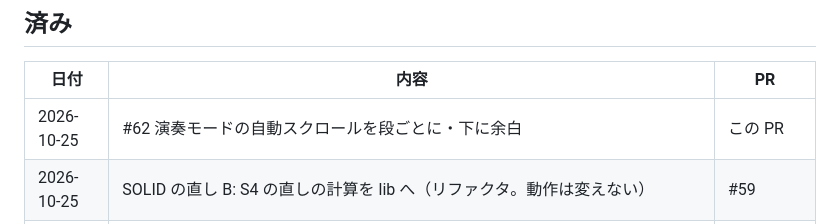
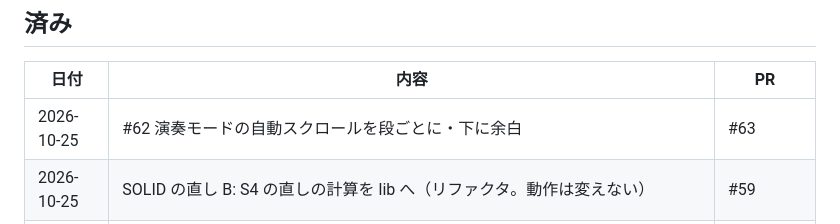
Before and after one commit to MrKKKKK/band-sheets, a Markdown page: docs/roadmap.md, the part around the change. Rendered like a GitHub page.

Commit message:
docs: roadmap に PR 番号 #63 を入れる
Co-Authored-By: Claude Opus 5.5 <noreply@anthropic.com>

```diff
--- a/docs/roadmap.md
+++ b/docs/roadmap.md
@@ -114,7 +114,7 @@
 
 | 日付       | 内容                                                                                                                                                                                           | PR            |
 | ---------- | ---------------------------------------------------------------------------------------------------------------------------------------------------------------------------------------------- | ------------- |
-| 2026-10-25 | #62 演奏モードの自動スクロールを段ごとに・下に余白                                                                                                                                             | この PR       |
+| 2026-10-25 | #62 演奏モードの自動スクロールを段ごとに・下に余白                                                                                                                                             | #63           |
 | 2026-10-25 | SOLID の直し B: S4 の直しの計算を lib へ（リファクタ。動作は変えない）                                                                                                                         | #59           |
 | 2026-10-25 | SOLID の直し A: 置き場所の整理（リファクタ。動作は変えない）                                                                                                                                   | #58           |
 | 2026-10-25 | SOLID の直し C: 再生のテストの `<audio>` の偽物を Chromium に合わせ、S4 の下書きの音の二重の鳴り出しを直す。Web Audio が無くても例外を出さない                                                 | #57           |
```
